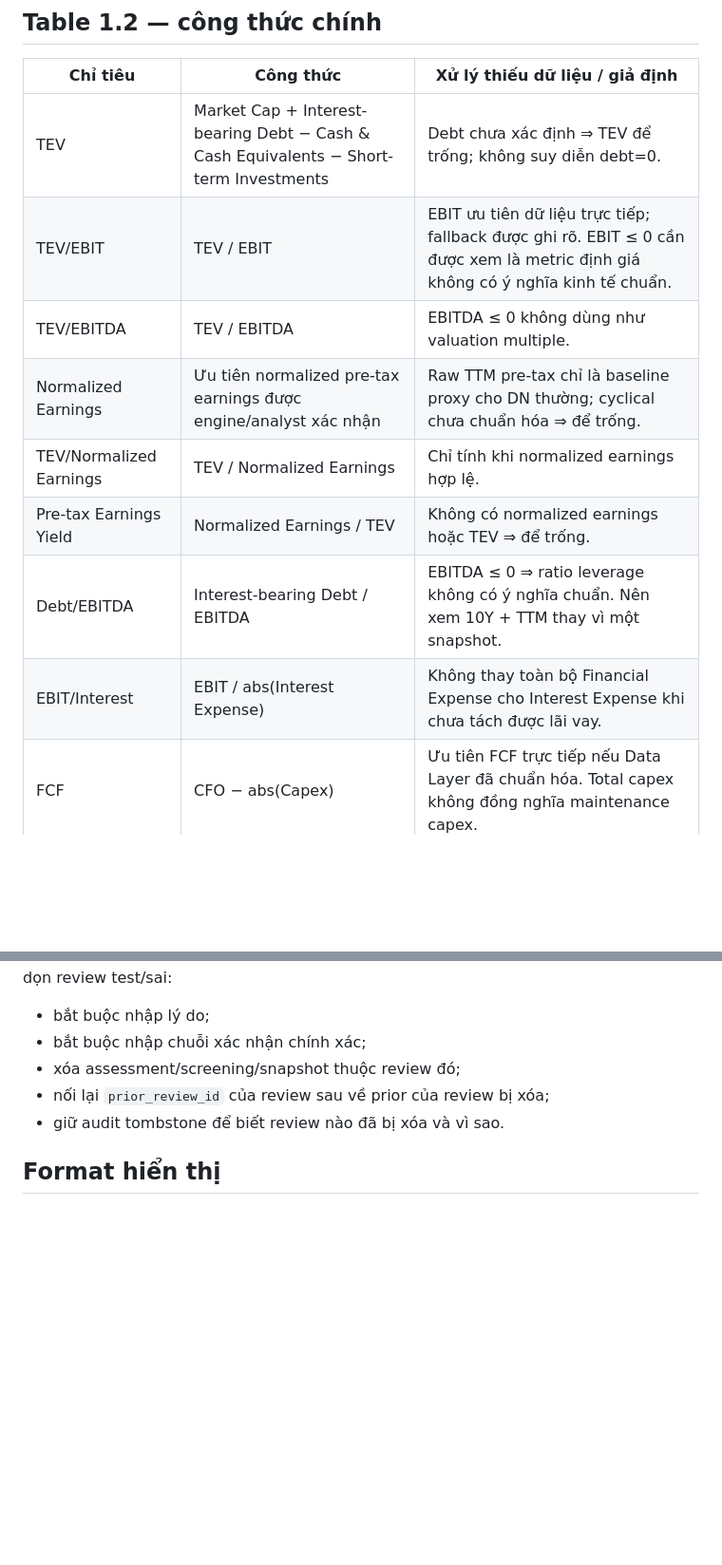
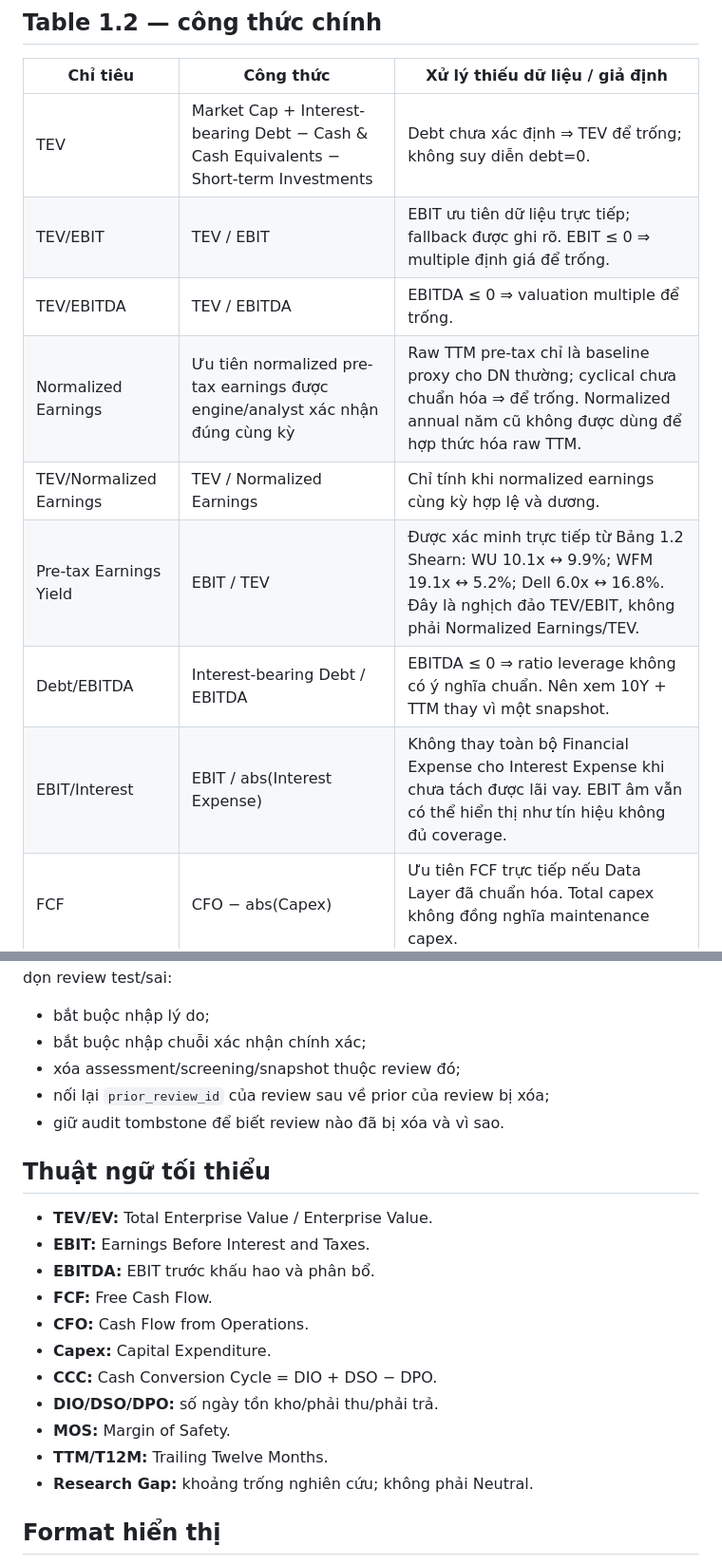
Before and after one commit to luisnghia/trecapital-app-stock-analysis, a Markdown page: docs/INVESTMENT_CHECKLIST_FORMULAS_ASSUMPTIONS.md, 2 parts joined by grey strips. Shown at 95% size. GitHub-like rendering; blank space fills up the shorter version.

Commit message:
docs: correct Shearn pre-tax earnings yield formula

```diff
--- a/docs/INVESTMENT_CHECKLIST_FORMULAS_ASSUMPTIONS.md
+++ b/docs/INVESTMENT_CHECKLIST_FORMULAS_ASSUMPTIONS.md
@@ -17,13 +17,13 @@ Tài liệu vận hành này đi cùng `modules/investment_checklist/formula_ass
 | Chỉ tiêu | Công thức | Xử lý thiếu dữ liệu / giả định |
 |---|---|---|
 | TEV | Market Cap + Interest-bearing Debt − Cash & Cash Equivalents − Short-term Investments | Debt chưa xác định ⇒ TEV để trống; không suy diễn debt=0. |
-| TEV/EBIT | TEV / EBIT | EBIT ưu tiên dữ liệu trực tiếp; fallback được ghi rõ. EBIT ≤ 0 cần được xem là metric định giá không có ý nghĩa kinh tế chuẩn. |
-| TEV/EBITDA | TEV / EBITDA | EBITDA ≤ 0 không dùng như valuation multiple. |
-| Normalized Earnings | Ưu tiên normalized pre-tax earnings được engine/analyst xác nhận | Raw TTM pre-tax chỉ là baseline proxy cho DN thường; cyclical chưa chuẩn hóa ⇒ để trống. |
-| TEV/Normalized Earnings | TEV / Normalized Earnings | Chỉ tính khi normalized earnings hợp lệ. |
-| Pre-tax Earnings Yield | Normalized Earnings / TEV | Không có normalized earnings hoặc TEV ⇒ để trống. |
+| TEV/EBIT | TEV / EBIT | EBIT ưu tiên dữ liệu trực tiếp; fallback được ghi rõ. EBIT ≤ 0 ⇒ multiple định giá để trống. |
+| TEV/EBITDA | TEV / EBITDA | EBITDA ≤ 0 ⇒ valuation multiple để trống. |
+| Normalized Earnings | Ưu tiên normalized pre-tax earnings được engine/analyst xác nhận đúng cùng kỳ | Raw TTM pre-tax chỉ là baseline proxy cho DN thường; cyclical chưa chuẩn hóa ⇒ để trống. Normalized annual năm cũ không được dùng để hợp thức hóa raw TTM. |
+| TEV/Normalized Earnings | TEV / Normalized Earnings | Chỉ tính khi normalized earnings cùng kỳ hợp lệ và dương. |
+| Pre-tax Earnings Yield | EBIT / TEV | Được xác minh trực tiếp từ Bảng 1.2 Shearn: WU 10.1x ↔ 9.9%; WFM 19.1x ↔ 5.2%; Dell 6.0x ↔ 16.8%. Đây là nghịch đảo TEV/EBIT, không phải Normalized Earnings/TEV. |
 | Debt/EBITDA | Interest-bearing Debt / EBITDA | EBITDA ≤ 0 ⇒ ratio leverage không có ý nghĩa chuẩn. Nên xem 10Y + TTM thay vì một snapshot. |
-| EBIT/Interest | EBIT / abs(Interest Expense) | Không thay toàn bộ Financial Expense cho Interest Expense khi chưa tách được lãi vay. |
+| EBIT/Interest | EBIT / abs(Interest Expense) | Không thay toàn bộ Financial Expense cho Interest Expense khi chưa tách được lãi vay. EBIT âm vẫn có thể hiển thị như tín hiệu không đủ coverage. |
 | FCF | CFO − abs(Capex) | Ưu tiên FCF trực tiếp nếu Data Layer đã chuẩn hóa. Total capex không đồng nghĩa maintenance capex. |
 | FCF Yield EV | FCF / TEV | FCF âm được giữ vì là tín hiệu cash burn; TEV thiếu ⇒ để trống. |
 | FCF Yield Market | FCF / Market Cap | Market Cap phải reconcile với Price × Shares khi lệch vật chất. |
@@ -69,6 +69,20 @@ Lịch sử bình thường là append-only. Xóa review là ngoại lệ hành
 - nối lại `prior_review_id` của review sau về prior của review bị xóa;
 - giữ audit tombstone để biết review nào đã bị xóa và vì sao.
 
+## Thuật ngữ tối thiểu
+
+- **TEV/EV:** Total Enterprise Value / Enterprise Value.
+- **EBIT:** Earnings Before Interest and Taxes.
+- **EBITDA:** EBIT trước khấu hao và phân bổ.
+- **FCF:** Free Cash Flow.
+- **CFO:** Cash Flow from Operations.
+- **Capex:** Capital Expenditure.
+- **CCC:** Cash Conversion Cycle = DIO + DSO − DPO.
+- **DIO/DSO/DPO:** số ngày tồn kho/phải thu/phải trả.
+- **MOS:** Margin of Safety.
+- **TTM/T12M:** Trailing Twelve Months.
+- **Research Gap:** khoảng trống nghiên cứu; không phải Neutral.
+
 ## Format hiển thị
 
 - tỷ đồng: 0 số thập phân;
```
Also changed, not shown: other parts of docs/INVESTMENT_CHECKLIST_FORMULAS_ASSUMPTIONS.md (+1 -1 lines).
